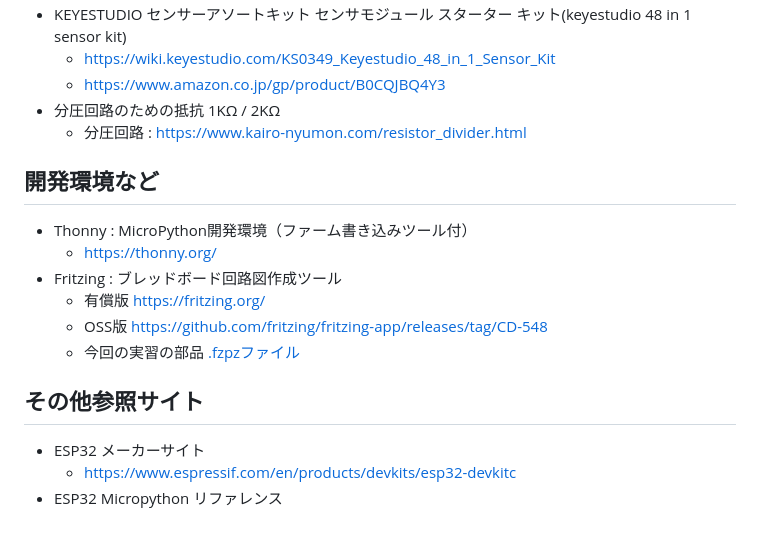
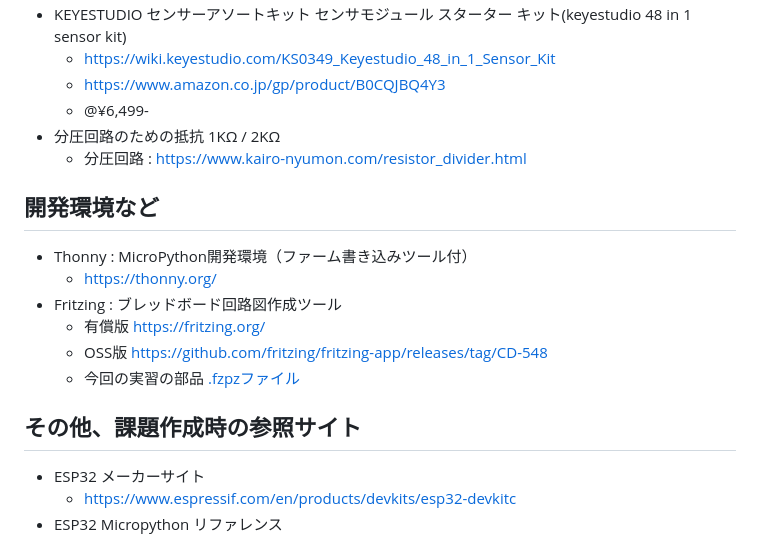
Before and after one commit to kato-works/2g_intern2024, a Markdown page: ReadMe_TA.md, the part around the change printed below. GitHub-like rendering.

```diff
--- a/ReadMe_TA.md
+++ b/ReadMe_TA.md
@@ -21,6 +63,7 @@
 - KEYESTUDIO センサーアソートキット センサモジュール スターター キット(keyestudio 48 in 1 sensor kit)
   - https://wiki.keyestudio.com/KS0349_Keyestudio_48_in_1_Sensor_Kit
   - https://www.amazon.co.jp/gp/product/B0CQJBQ4Y3
+  - @¥6,499-
 - 分圧回路のための抵抗 1KΩ / 2KΩ
   - 分圧回路 : https://www.kairo-nyumon.com/resistor_divider.html
 
@@ -33,7 +76,7 @@
   - OSS版 https://github.com/fritzing/fritzing-app/releases/tag/CD-548
   - 今回の実習の部品 [.fzpzファイル](images/fritzing)
 
-## その他参照サイト
+## その他、課題作成時の参照サイト
 
 - ESP32 メーカーサイト
   - https://www.espressif.com/en/products/devkits/esp32-devkitc
```
Also changed, not shown: other parts of ReadMe_TA.md (+45 -3 lines).
